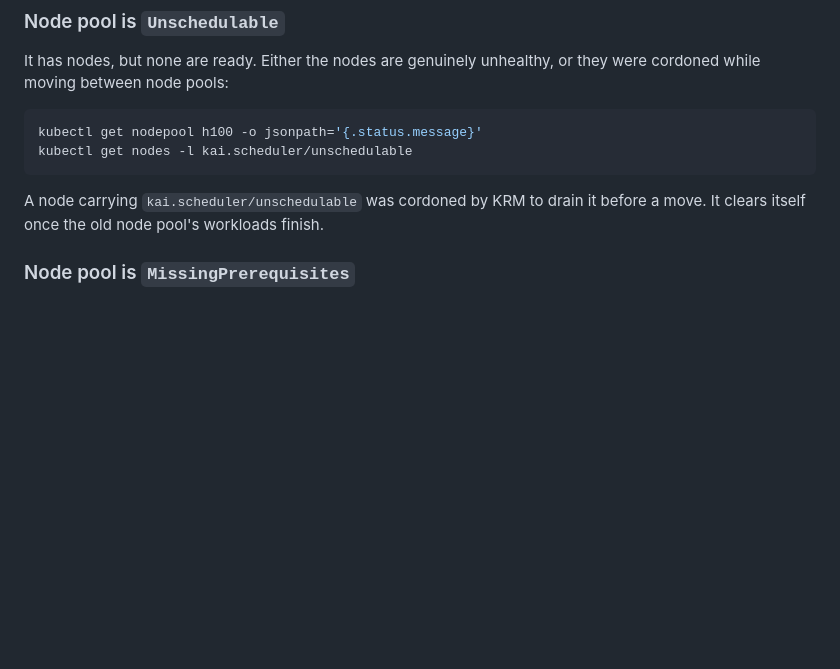
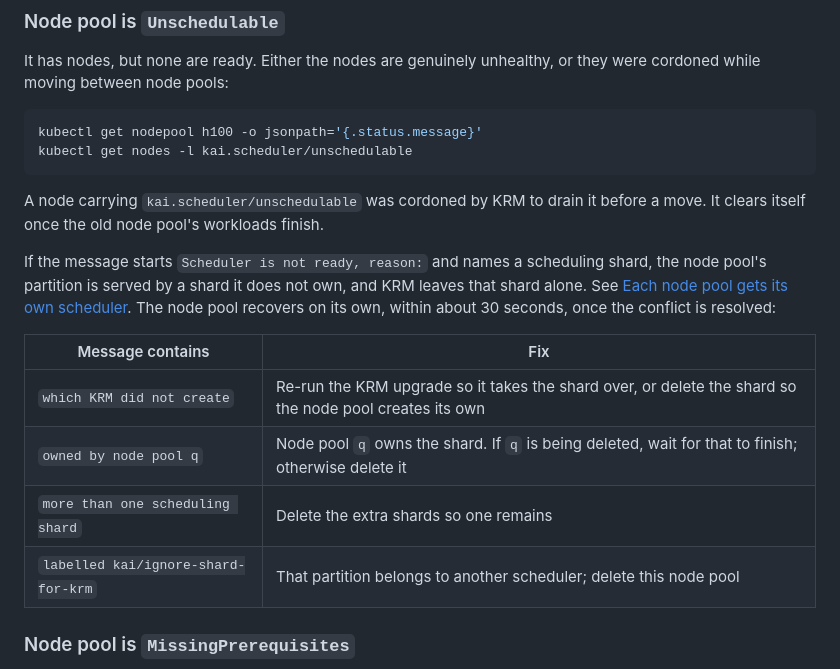
Before and after one commit to kai-scheduler/kai-resource-management, a Markdown page: docs/how-to/troubleshooting.md, the part around the change. GitHub-like rendering; blank space fills up the shorter version.

Commit message:
docs: explain how a node pool reports a SchedulingShard it does not own
Co-Authored-By: Claude Opus 5.5 <noreply@anthropic.com>
Signed-off-by: Natasha Romm <nromm@nvidia.com>

```diff
--- a/docs/how-to/troubleshooting.md
+++ b/docs/how-to/troubleshooting.md
@@ -196,6 +196,18 @@ kubectl get nodes -l kai.scheduler/unschedulable
 
 A node carrying `kai.scheduler/unschedulable` was cordoned by KRM to drain it before a
 move. It clears itself once the old node pool's workloads finish.
+
+If the message starts `Scheduler is not ready, reason:` and names a scheduling shard, the
+node pool's partition is served by a shard it does not own, and KRM leaves that shard alone.
+See [Each node pool gets its own scheduler](../concepts/node-pools.md#each-node-pool-gets-its-own-scheduler).
+The node pool recovers on its own, within about 30 seconds, once the conflict is resolved:
+
+| Message contains | Fix |
+| --- | --- |
+| `which KRM did not create` | Re-run the KRM upgrade so it takes the shard over, or delete the shard so the node pool creates its own |
+| `owned by node pool q` | Node pool `q` owns the shard. If `q` is being deleted, wait for that to finish; otherwise delete it |
+| `more than one scheduling shard` | Delete the extra shards so one remains |
+| `labelled kai/ignore-shard-for-krm` | That partition belongs to another scheduler; delete this node pool |
 
 ### Node pool is `MissingPrerequisites`
 
```
Also changed, not shown: docs/concepts/node-pools.md (+5 -0 lines).
